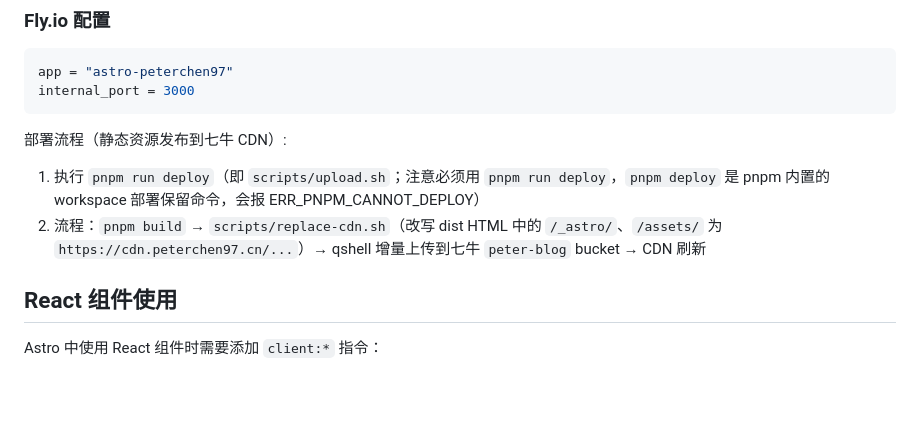
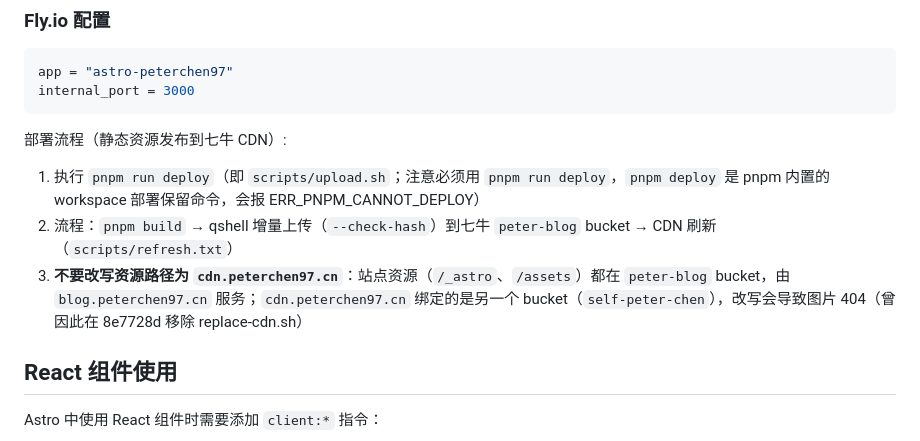
Before and after one commit to PeterChen1997/Astro-Home, a Markdown page: CLAUDE.md, the part around the change. Rendered like a GitHub page; blank space fills up the shorter version.

Commit message:
docs: 更新部署流程说明（移除 CDN 改写，标注 bucket/域名约束）
Co-Authored-By: Claude Opus 4.8 <noreply@anthropic.com>

```diff
--- a/CLAUDE.md
+++ b/CLAUDE.md
@@ -207,7 +207,8 @@ internal_port = 3000
 
 部署流程（静态资源发布到七牛 CDN）:
 1. 执行 `pnpm run deploy`（即 `scripts/upload.sh`；注意必须用 `pnpm run deploy`，`pnpm deploy` 是 pnpm 内置的 workspace 部署保留命令，会报 ERR_PNPM_CANNOT_DEPLOY）
-2. 流程：`pnpm build` → `scripts/replace-cdn.sh`（改写 dist HTML 中的 `/_astro/`、`/assets/` 为 `https://cdn.peterchen97.cn/...`）→ qshell 增量上传到七牛 `peter-blog` bucket → CDN 刷新
+2. 流程：`pnpm build` → qshell 增量上传（`--check-hash`）到七牛 `peter-blog` bucket → CDN 刷新（`scripts/refresh.txt`）
+3. **不要改写资源路径为 `cdn.peterchen97.cn`**：站点资源（`/_astro`、`/assets`）都在 `peter-blog` bucket，由 `blog.peterchen97.cn` 服务；`cdn.peterchen97.cn` 绑定的是另一个 bucket（`self-peter-chen`），改写会导致图片 404（曾因此在 8e7728d 移除 replace-cdn.sh）
 
 ## React 组件使用
 
```
